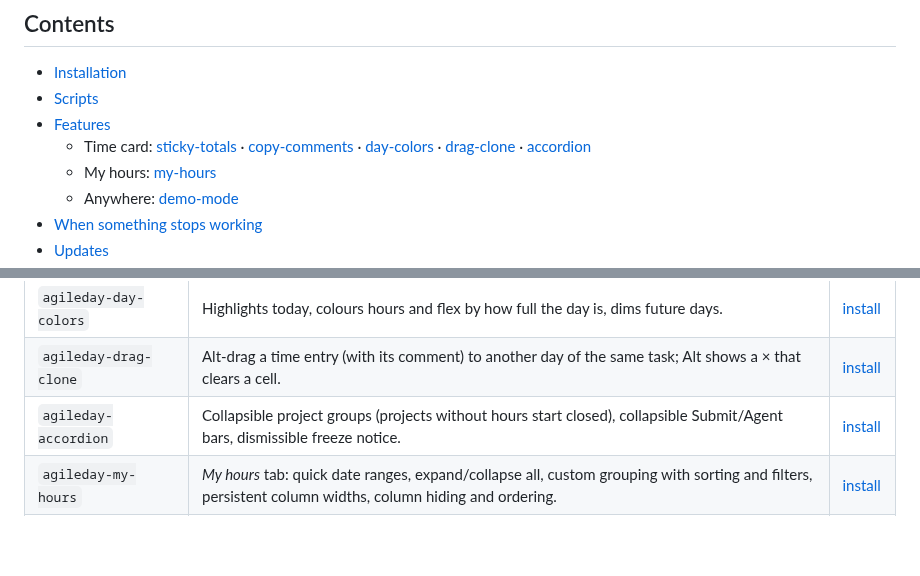
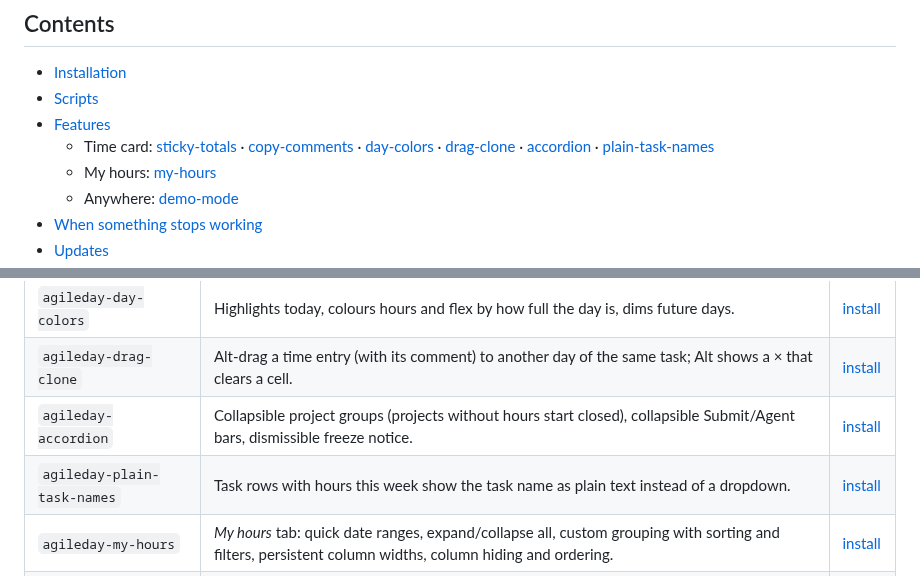
Before and after one commit to alfameCom/agileday-tampermonkey-scripts, a Markdown page: README.md, 2 parts joined by grey strips. GitHub-like rendering; blank space fills up the shorter version.

```diff
--- a/README.md
+++ b/README.md
@@ -25,7 +25,8 @@ misbehaves, disable it in Tampermonkey and Agileday is back to normal.
 - [Features](#features)
   - Time card: [sticky-totals](#agileday-sticky-totals) ·
     [copy-comments](#agileday-copy-comments) · [day-colors](#agileday-day-colors) ·
-    [drag-clone](#agileday-drag-clone) · [accordion](#agileday-accordion)
+    [drag-clone](#agileday-drag-clone) · [accordion](#agileday-accordion) ·
+    [plain-task-names](#agileday-plain-task-names)
   - My hours: [my-hours](#agileday-my-hours)
   - Anywhere: [demo-mode](#agileday-demo-mode)
 - [When something stops working](#when-something-stops-working)
@@ -53,6 +54,7 @@ misbehaves, disable it in Tampermonkey and Agileday is back to normal.
 | `agileday-day-colors` | Highlights today, colours hours and flex by how full the day is, dims future days. | [install](https://raw.githubusercontent.com/alfameCom/agileday-tampermonkey-scripts/main/agileday-day-colors.user.js) |
 | `agileday-drag-clone` | Alt-drag a time entry (with its comment) to another day of the same task; Alt shows a × that clears a cell. | [install](https://raw.githubusercontent.com/alfameCom/agileday-tampermonkey-scripts/main/agileday-drag-clone.user.js) |
 | `agileday-accordion` | Collapsible project groups (projects without hours start closed), collapsible Submit/Agent bars, dismissible freeze notice. | [install](https://raw.githubusercontent.com/alfameCom/agileday-tampermonkey-scripts/main/agileday-accordion.user.js) |
+| `agileday-plain-task-names` | Task rows with hours this week show the task name as plain text instead of a dropdown. | [install](https://raw.githubusercontent.com/alfameCom/agileday-tampermonkey-scripts/main/agileday-plain-task-names.user.js) |
 | `agileday-my-hours` | *My hours* tab: quick date ranges, expand/collapse all, custom grouping with sorting and filters, persistent column widths, column hiding and ordering. | [install](https://raw.githubusercontent.com/alfameCom/agileday-tampermonkey-scripts/main/agileday-my-hours.user.js) |
 | `agileday-demo-mode` | Replaces names, customers, projects, tasks and descriptions with generic ones for screen recordings (Ctrl+Alt+D). | [install](https://raw.githubusercontent.com/alfameCom/agileday-tampermonkey-scripts/main/agileday-demo-mode.user.js) |
 
```
Also changed, not shown: other parts of README.md (+22 -3 lines), docs/AGILEDAY-DOM.md (+27 -3 lines), img/time-card-demo-mode.png (added), img/time-card-plain-task-names.png (added), 2 other files.
